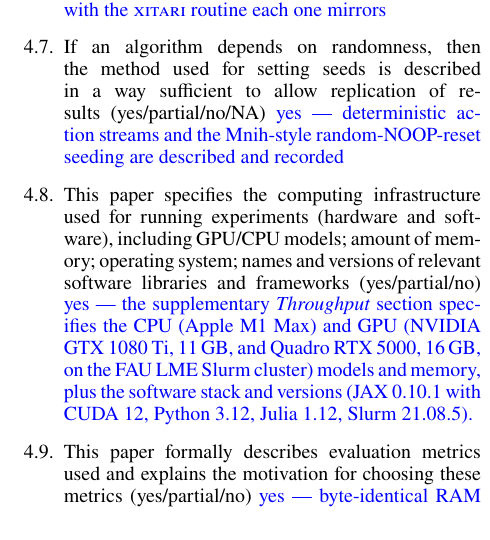
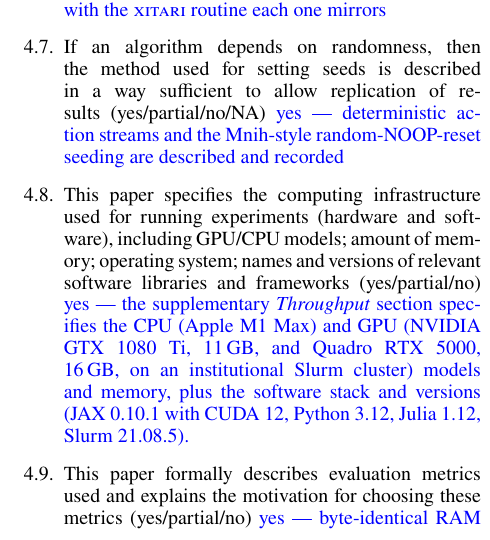
Before and after one commit to akmaier/UnderstandingVCS, a LaTeX document (jutari_paper/paper/ReproducibilityChecklist.tex): part of one column of page 2 of 2, cut so that both start at the same text. Compiled offline with pdfLaTeX.

Commit message:
Anonymize checklist (FAU/LME -> institutional) + add supplement packager
Double-blind fix: reproducibility checklist 4.7 named "the FAU LME Slurm
cluster", which identifies the institution. Change to "an institutional
Slurm cluster" and rebuild paper.pdf (0 FAU/LME/Erlangen tokens remain).

Add tools/make_supplement_zip.sh: builds the anonymized AAAI-27 supplement
zip from a clean `git archive` export -- both ports, conformance/benchmark
tooling, supplementary.pdf, the narrated video, GPU results, an artifact
README, and the ROM hash manifest (no ROMs/.git/config/dev-docs). It scrubs
author name/handle and absolute /Users|/cluster paths in the EXPORT only
(repo keeps real attribution), then runs a leak scan that FAILS the build if
any identifier survives. Output (gitignored) verified: 16.8 MB, 353 files,
identity scan clean, metadata scrubbed.

Co-Authored-By: Claude Opus 4.8 (1M context) <noreply@anthropic.com>

```diff
--- a/jutari_paper/paper/ReproducibilityChecklist.tex
+++ b/jutari_paper/paper/ReproducibilityChecklist.tex
@@ -158,7 +158,7 @@ yes --- bit-exact conformance sweeps, throughput benchmarks, and a gradient-base
 	yes --- deterministic action streams and the Mnih-style random-NOOP-reset seeding are described and recorded
 
 	\question{This paper specifies the computing infrastructure used for running experiments (hardware and software), including GPU/CPU models; amount of memory; operating system; names and versions of relevant software libraries and frameworks}{(yes/partial/no)}
-	yes --- the supplementary \emph{Throughput} section specifies the CPU (Apple~M1~Max) and GPU (NVIDIA GTX~1080~Ti, 11\,GB, and Quadro RTX~5000, 16\,GB, on the FAU LME Slurm cluster) models and memory, plus the software stack and versions (JAX~0.10.1 with CUDA~12, Python~3.12, Julia~1.12, Slurm~21.08.5).
+	yes --- the supplementary \emph{Throughput} section specifies the CPU (Apple~M1~Max) and GPU (NVIDIA GTX~1080~Ti, 11\,GB, and Quadro RTX~5000, 16\,GB, on an institutional Slurm cluster) models and memory, plus the software stack and versions (JAX~0.10.1 with CUDA~12, Python~3.12, Julia~1.12, Slurm~21.08.5).
 
 	\question{This paper formally describes evaluation metrics used and explains the motivation for choosing these metrics}{(yes/partial/no)}
 	yes --- byte-identical RAM / pixel-identical screen (conformance) and env-steps per second (throughput) are defined and motivated
```
Also changed, not shown: jutari_paper/paper/paper.pdf, 2 other files.
